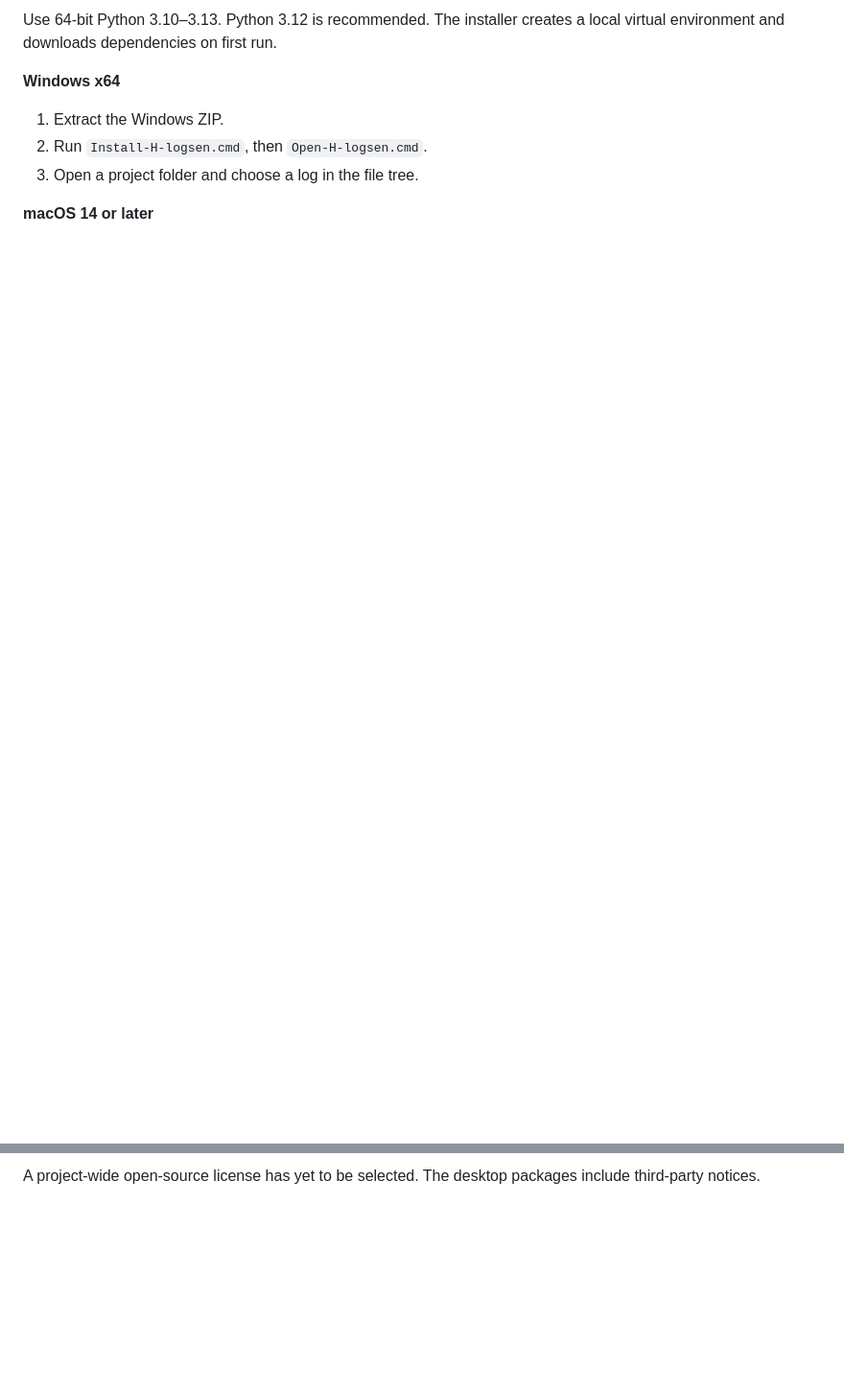
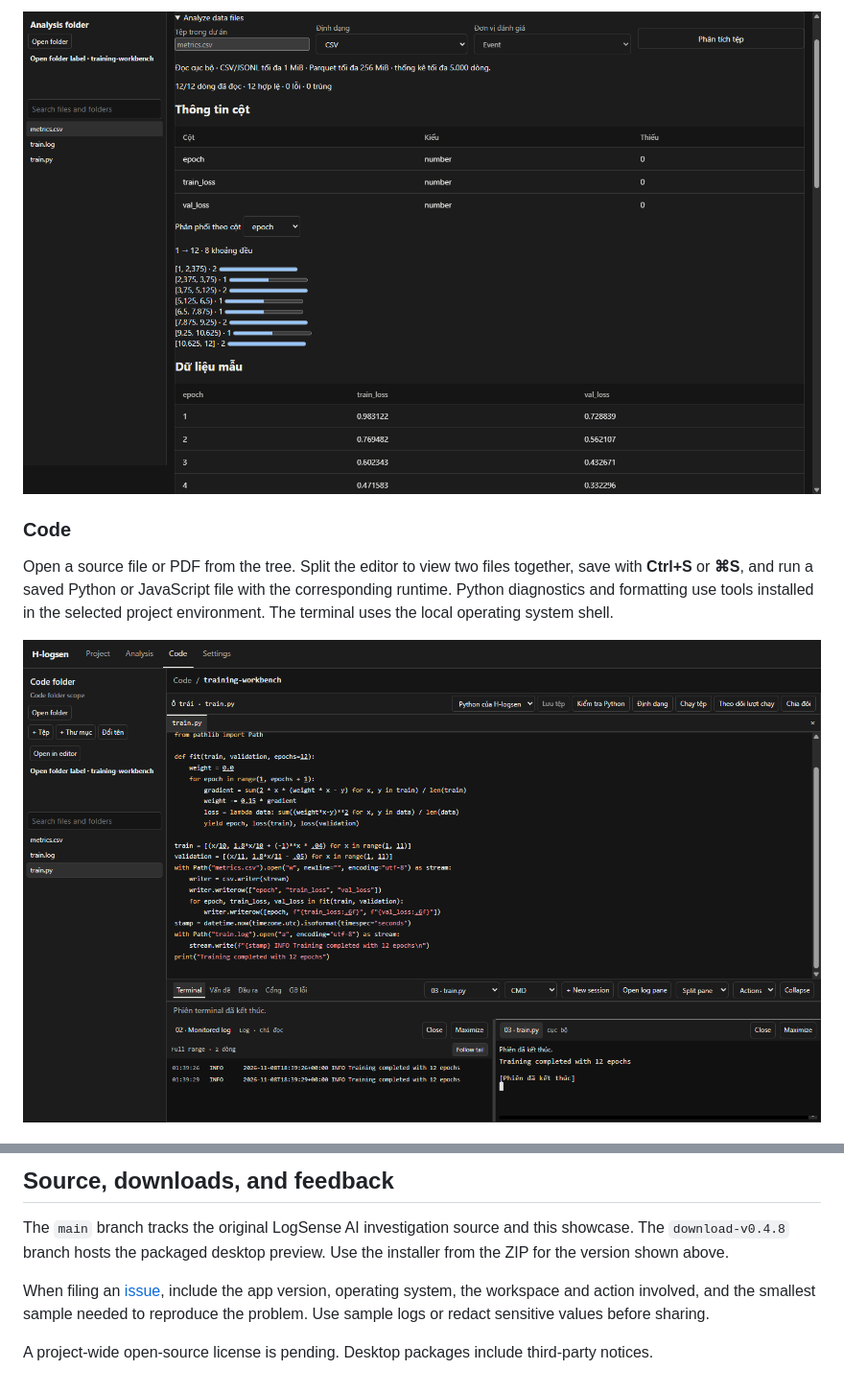
Before and after one commit to HieuHoai2704/H-LogSense, a Markdown page: README.md, 2 parts joined by grey strips. Shown at 96% size. GitHub-like rendering; pictures changed too: docs/showcase/analysis.png (added), docs/showcase/code.png; blank space fills up the shorter version.

```diff
--- a/README.md
+++ b/README.md
@@ -30,11 +24,9 @@
 
-Use 64-bit Python 3.10–3.13. Python 3.12 is recommended. The installer creates a local virtual environment and downloads dependencies on first run.
+![Windows Analysis workspace profiling the CSV produced by the training run](docs/showcase/analysis.png)
 
-**Windows x64**
+### Code
 
-1. Extract the Windows ZIP.
-2. Run `Install-H-logsen.cmd`, then `Open-H-logsen.cmd`.
-3. Open a project folder and choose a log in the file tree.
+Open a source file or PDF from the tree. Split the editor to view two files together, save with **Ctrl+S** or **⌘S**, and run a saved Python or JavaScript file with the corresponding runtime. Python diagnostics and formatting use tools installed in the selected project environment. The terminal uses the local operating system shell.
 
-**macOS 14 or later**
+![Windows Code workspace showing a Python training script and its completed terminal output](docs/showcase/code.png)
 
@@ -62,2 +80,8 @@ Use [Issues](https://github.com/HieuHoai2704/H-LogSense/issues) to report a prob
 
-A project-wide open-source license has yet to be selected. The desktop packages include third-party notices.
+## Source, downloads, and feedback
+
+The `main` branch tracks the original LogSense AI investigation source and this showcase. The `download-v0.4.8` branch hosts the packaged desktop preview. Use the installer from the ZIP for the version shown above.
+
+When filing an [issue](https://github.com/HieuHoai2704/H-LogSense/issues), include the app version, operating system, the workspace and action involved, and the smallest sample needed to reproduce the problem. Use sample logs or redact sensitive values before sharing.
+
+A project-wide open-source license is pending. Desktop packages include third-party notices.
```
Also changed, not shown: other parts of README.md (+47 -27 lines), docs/showcase/settings.png (added), docs/showcase/workspace.png.
